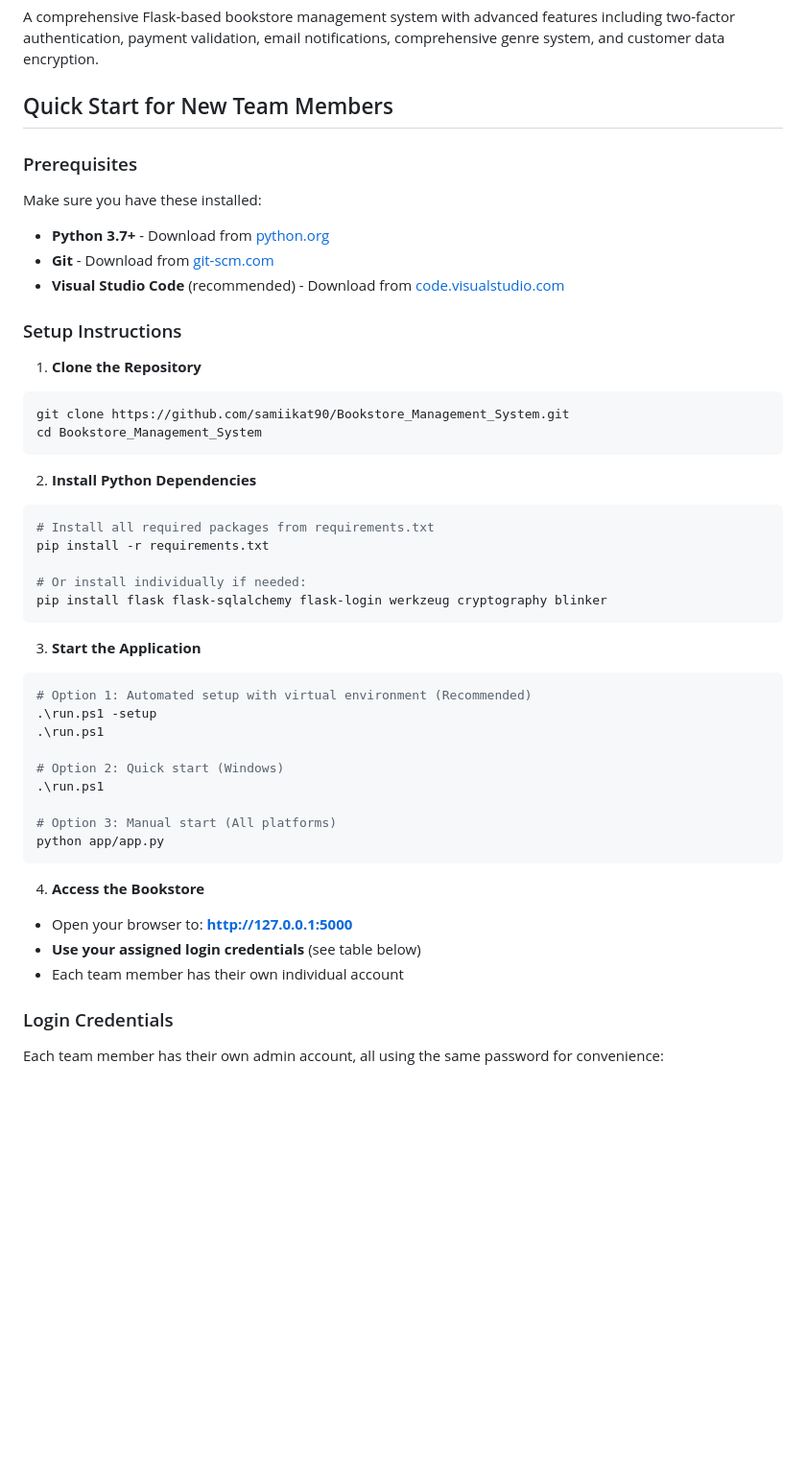
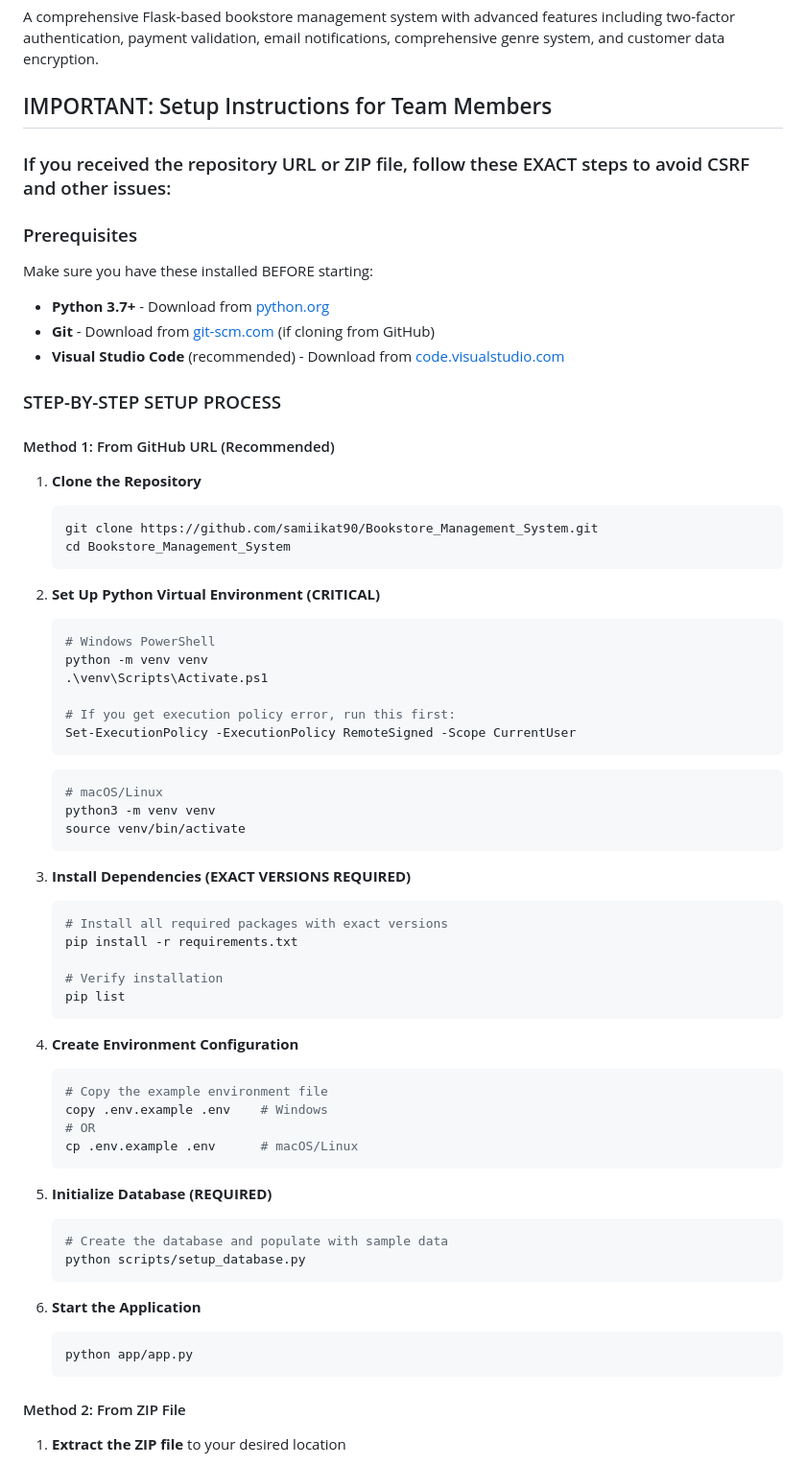
Before and after one commit to samiikat90/Bookstore_Management_System, a Markdown page: README.md, the part around the change printed below. Shown: that part at 96% size. Rendered like a GitHub page; blank space fills up the shorter version.

````diff
--- a/README.md
+++ b/README.md
@@ -2,48 +2,71 @@
 
 A comprehensive Flask-based bookstore management system with advanced features including two-factor authentication, payment validation, email notifications, comprehensive genre system, and customer data encryption.
 
-## Quick Start for New Team Members
+## IMPORTANT: Setup Instructions for Team Members
+
+### If you received the repository URL or ZIP file, follow these EXACT steps to avoid CSRF and other issues:
 
 ### Prerequisites
-Make sure you have these installed:
+Make sure you have these installed BEFORE starting:
 - **Python 3.7+** - Download from [python.org](https://python.org)
-- **Git** - Download from [git-scm.com](https://git-scm.com)
+- **Git** - Download from [git-scm.com](https://git-scm.com) (if cloning from GitHub)
 - **Visual Studio Code** (recommended) - Download from [code.visualstudio.com](https://code.visualstudio.com)
 
-### Setup Instructions
+### STEP-BY-STEP SETUP PROCESS
+
+#### Method 1: From GitHub URL (Recommended)
 
 1. **Clone the Repository**
- ```bash
- git clone https://github.com/samiikat90/Bookstore_Management_System.git
- cd Bookstore_Management_System
- ```
+   ```bash
+   git clone https://github.com/samiikat90/Bookstore_Management_System.git
+   cd Bookstore_Management_System
+   ```
 
-2. **Install Python Dependencies**
- ```bash
- # Install all required packages from requirements.txt
- pip install -r requirements.txt
+2. **Set Up Python Virtual Environment (CRITICAL)**
+   ```powershell
+   # Windows PowerShell
+   python -m venv venv
+   .\venv\Scripts\Activate.ps1
 
- # Or install individually if needed:
- pip install flask flask-sqlalchemy flask-login werkzeug cryptography blinker
- ```
+   # If you get execution policy error, run this first:
+   Set-ExecutionPolicy -ExecutionPolicy RemoteSigned -Scope CurrentUser
+   ```
 
-3. **Start the Application**
- ```bash
- # Option 1: Automated setup with virtual environment (Recommended)
- .\run.ps1 -setup
- .\run.ps1
+   ```bash
+   # macOS/Linux
+   python3 -m venv venv
+   source venv/bin/activate
+   ```
 
- # Option 2: Quick start (Windows)
- .\run.ps1
+3. **Install Dependencies (EXACT VERSIONS REQUIRED)**
+   ```bash
+   # Install all required packages with exact versions
+   pip install -r requirements.txt
 
- # Option 3: Manual start (All platforms)
- python app/app.py
- ```
+   # Verify installation
+   pip list
+   ```
 
-4. **Access the Bookstore**
- - Open your browser to: **http://127.0.0.1:5000**
- - **Use your assigned login credentials** (see table below)
- - Each team member has their own individual account
+4. **Create Environment Configuration**
+   ```bash
+   # Copy the example environment file
+   copy .env.example .env    # Windows
+   # OR
+   cp .env.example .env      # macOS/Linux
+   ```
 
-### Login Credentials
-Each team member has their own admin account, all using the same password for convenience:
+5. **Initialize Database (REQUIRED)**
+   ```bash
+   # Create the database and populate with sample data
+   python scripts/setup_database.py
+   ```
+
+6. **Start the Application**
+   ```bash
+   python app/app.py
+   ```
+
+#### Method 2: From ZIP File
+
+1. **Extract the ZIP file** to your desired location
+
````
Also changed, not shown: other parts of README.md (+251 -44 lines).
